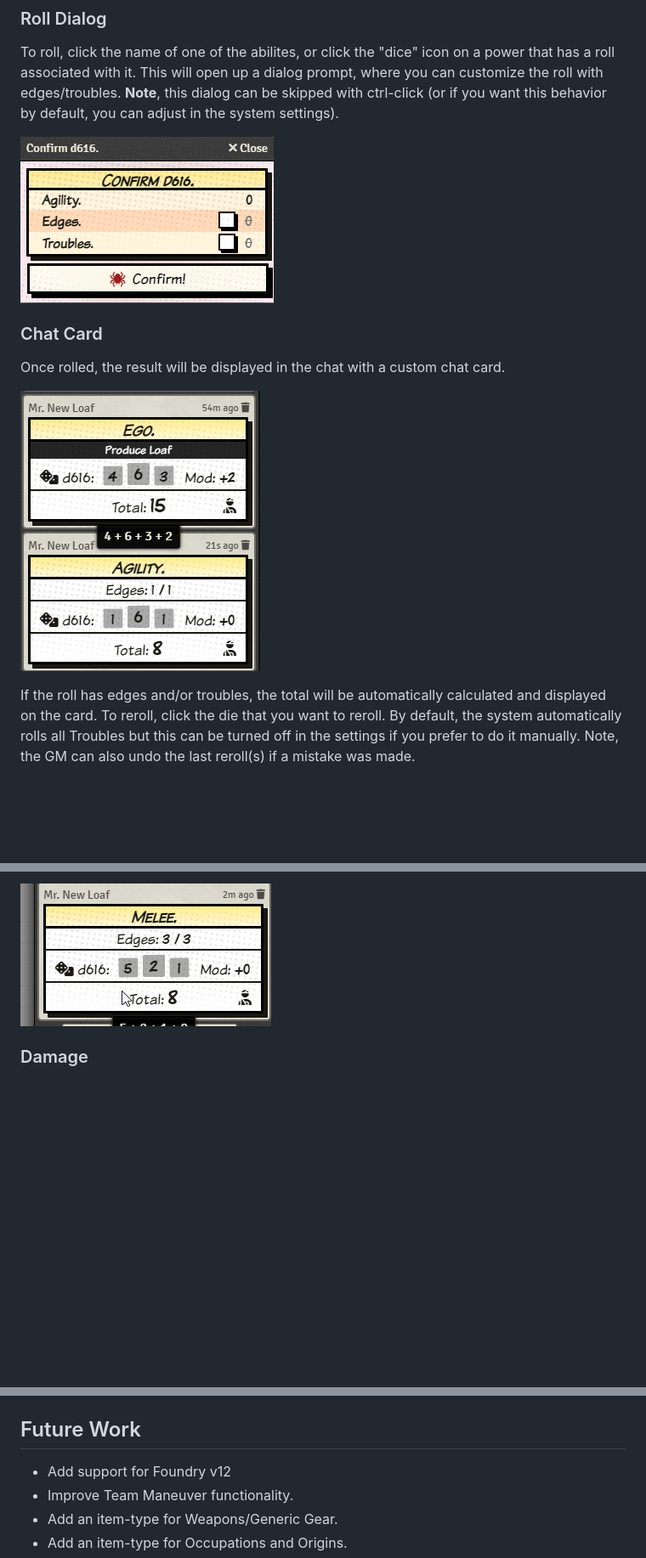
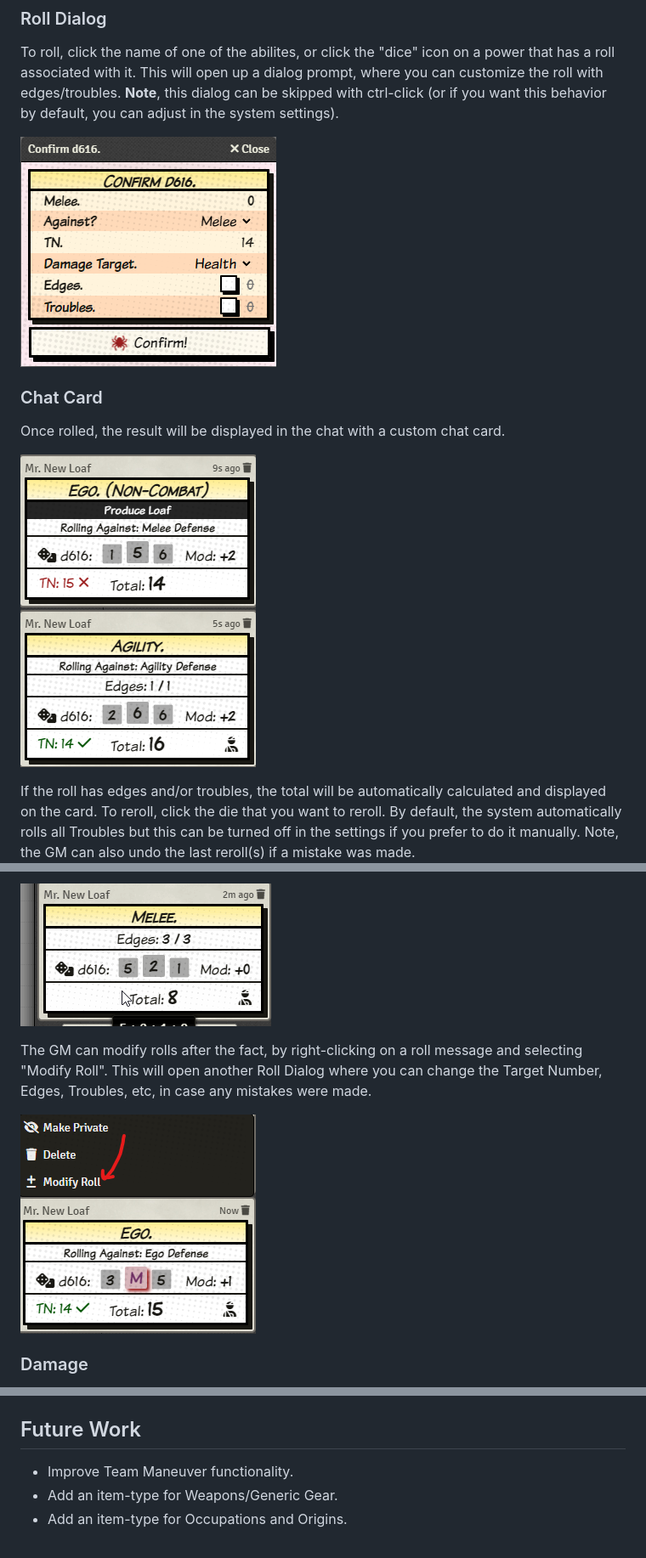
Before and after one commit to jalensailin/mvrpg, a Markdown page: README.md, 3 parts joined by grey strips. Shown: that part at 85% size. GitHub-like rendering; pictures changed too: assets/readme/chat-card.png, assets/readme/modify-roll.png (added), assets/readme/roll-dialog.png; blank space fills up the shorter version.

Commit message:
update readme with new text/screenshots

```diff
--- a/README.md
+++ b/README.md
@@ -62,6 +62,11 @@ See the reroll history by hovering over the icon in the top-left of the chat car
 
 ![Chat Card Features](./assets/readme/chat-card-features.gif)
 
+The GM can modify rolls after the fact, by right-clicking on a roll message
+and selecting "Modify Roll". This will open another Roll Dialog where you can change the Target Number, Edges, Troubles, etc, in case any mistakes were made.
+
+![Modify Roll](./assets/readme/modify-roll.png)
+
 ### Damage
 
 Calculate damage by clicking the "damage" icon in the bottom-right of the chat card. This will output a damage card to chat with the correct calculations.
@@ -86,7 +91,6 @@ Note: In the `Effect Value` field, you can input a number or an actor property u
 
 ## Future Work
 
-- Add support for Foundry v12
 - Improve Team Maneuver functionality.
 - Add an item-type for Weapons/Generic Gear.
 - Add an item-type for Occupations and Origins.
```
